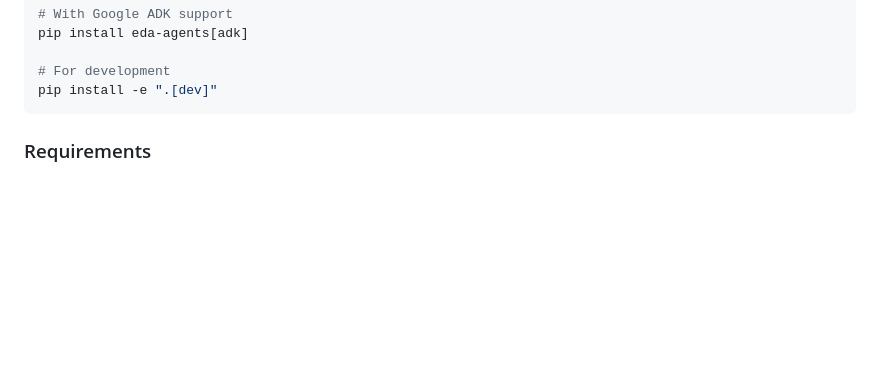
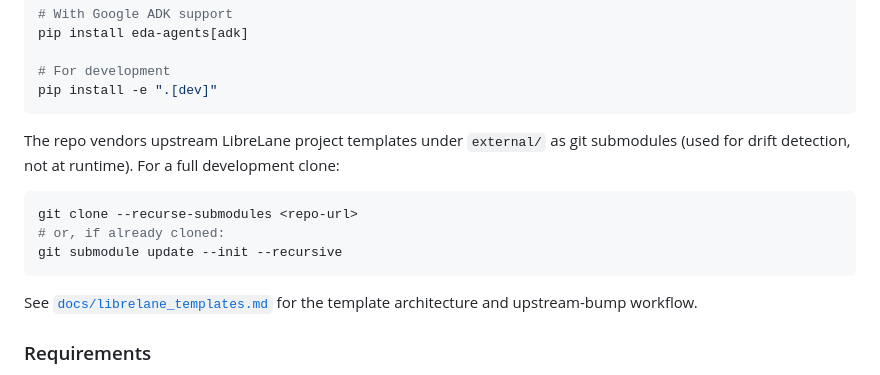
Before and after one commit to Mauricio-xx/eda-agents, a Markdown page: README.md, the part around the change. GitHub-like rendering; blank space fills up the shorter version.

````diff
--- a/README.md
+++ b/README.md
@@ -27,6 +27,19 @@ pip install eda-agents[adk]
 # For development
 pip install -e ".[dev]"
 ```
+
+The repo vendors upstream LibreLane project templates under `external/`
+as git submodules (used for drift detection, not at runtime). For a
+full development clone:
+
+```bash
+git clone --recurse-submodules <repo-url>
+# or, if already cloned:
+git submodule update --init --recursive
+```
+
+See [`docs/librelane_templates.md`](docs/librelane_templates.md) for
+the template architecture and upstream-bump workflow.
 
 ### Requirements
 
````
Also changed, not shown: CLAUDE.md (+21 -0 lines), docs/librelane_templates.md (added, +196 -0 lines).
